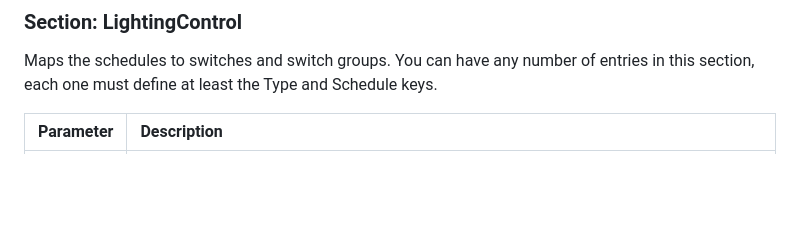
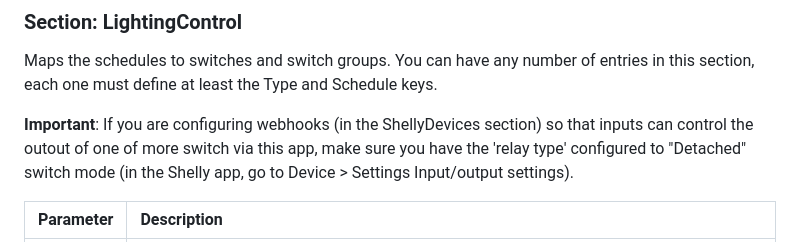
Before and after one commit to NickElseySpelloC/LightingControl, a Markdown page: README.md, the part around the change. Rendered like a GitHub page; blank space fills up the shorter version.

Commit message:
documentation updates

```diff
--- a/README.md
+++ b/README.md
@@ -209,6 +209,8 @@ The table below defines the events part of a schedule. You can have any number o
 
 Maps the schedules to switches and switch groups. You can have any number of entries in this section, each one must define at least the Type and Schedule keys.
 
+**Important**: If you are configuring webhooks (in the ShellyDevices section) so that inputs can control the outout of one of more switch via this app, make sure you have the 'relay type' configured to "Detached" switch mode (in the Shelly app, go to Device > Settings Input/output settings).
+
 | Parameter | Description |
 |:--|:--|
 | Type | One of:<br>- Default: Schedule applies to all switches and switch groups not exlictly mapped to schedule elsewhere in this section.<br>- Switch: Map a schedule to a specific switch.<br>- Switch Group: Map a schedule to a specific switch group. |
```
